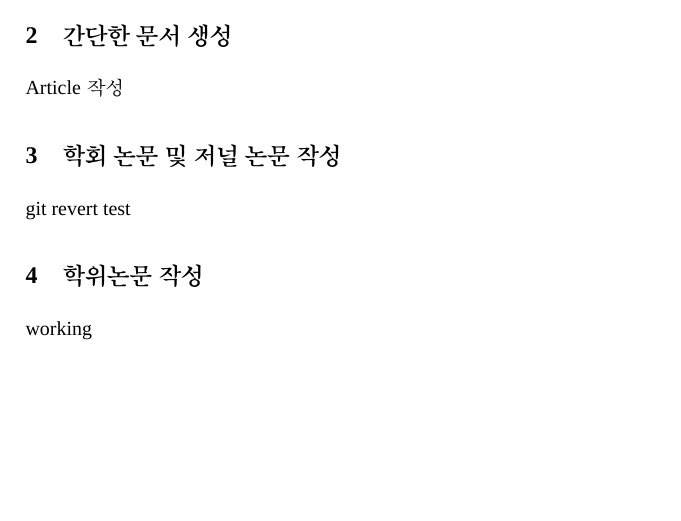
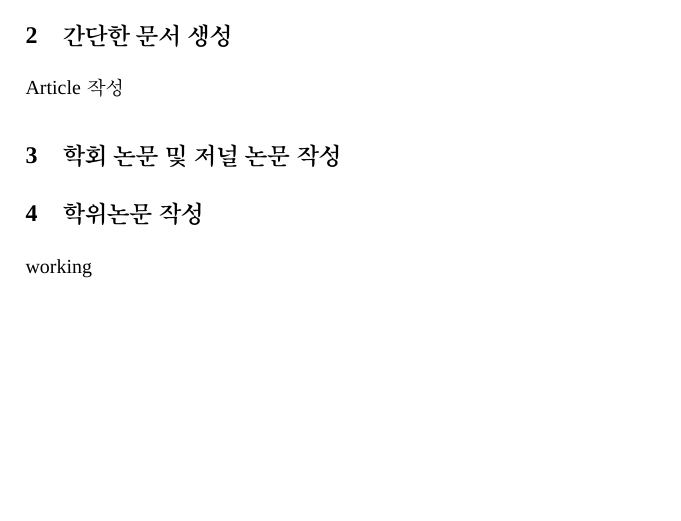
Before and after one commit to mcpark3141/LaTeX4B, a LaTeX document (test.tex): part of the page, cut so that both start at the same text. Compiled offline with XeLaTeX; a missing font is replaced by an installed copy or a similar font.

Commit message:
Revert "revert test"
This reverts commit c8a319c68a073641bfcc26e048356e7b67303ade.

```diff
--- a/test.tex
+++ b/test.tex
@@ -65,7 +65,6 @@ Article 작성
 %%%%%%%%%%%%%%%%%%%%%%%%%%%%%%%%%%%%%%%%%%%%%%%%%%%%%%%%%%%%%%%%%%%%%%%
 \section{학회 논문 및 저널 논문 작성}
 
-git revert test
 
 %%%%%%%%%%%%%%%%%%%%%%%%%%%%%%%%%%%%%%%%%%%%%%%%%%%%%%%%%%%%%%%%%%%%%%%
 \section{학위논문 작성}
```
